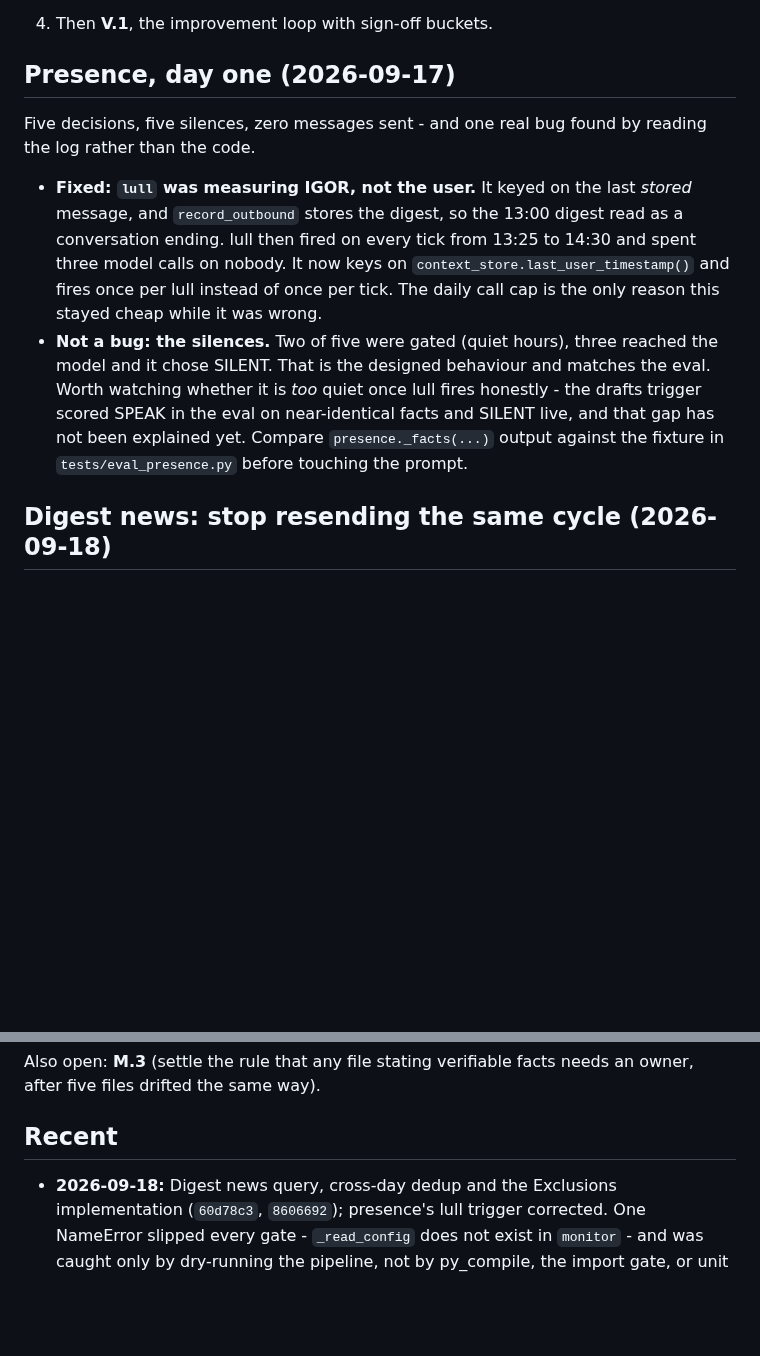
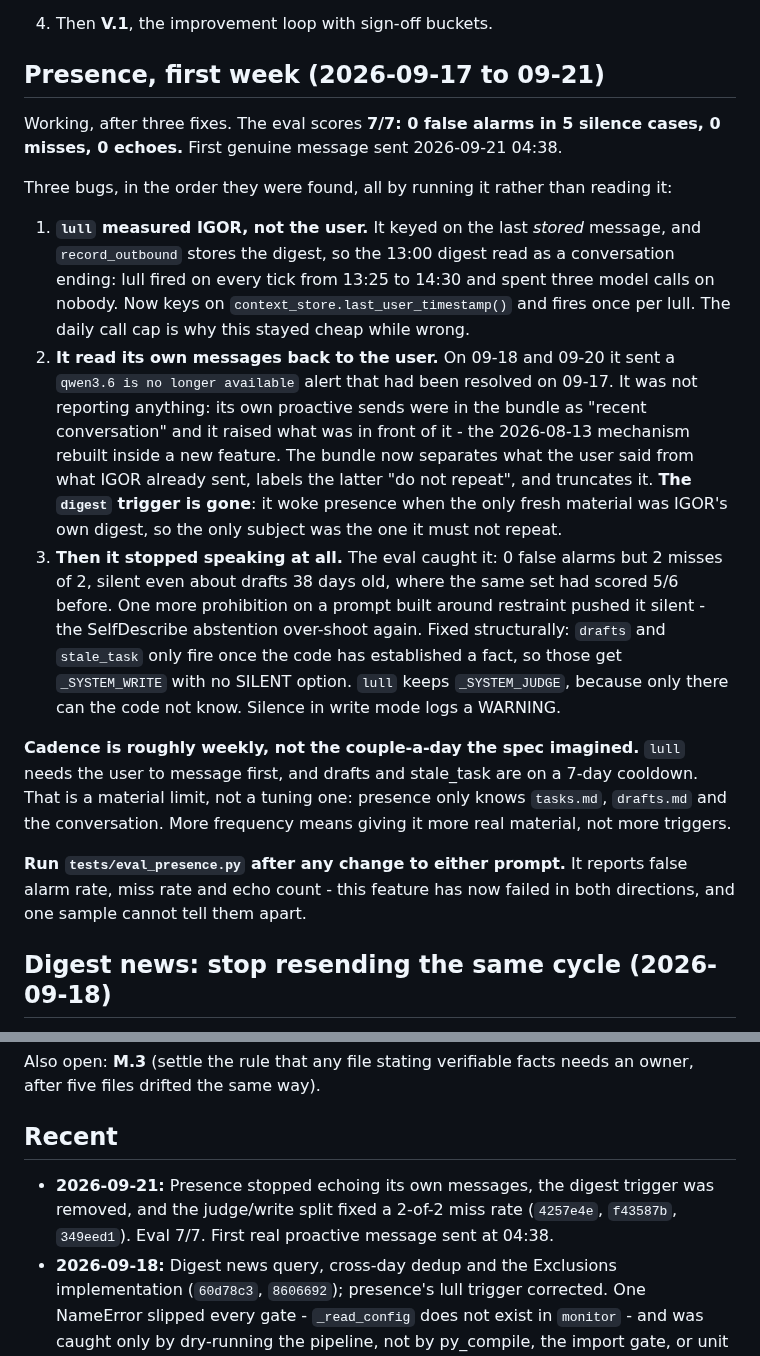
Before and after one commit to neoprimlabs/I.G.O.R., a Markdown page: STATE.md, 2 parts joined by grey strips. Drawn GitHub-style; blank space fills up the shorter version.

Commit message:
STATE: presence works, after failing in both directions
Records the three bugs and what each was found by, the 7/7 eval, and the honest
cadence limit: roughly weekly, because lull needs the user to speak first and the
other two triggers are on a 7-day cooldown. More frequency needs more material, not
more triggers.

Co-Authored-By: Claude Opus 5 (1M context) <noreply@anthropic.com>

```diff
--- a/STATE.md
+++ b/STATE.md
@@ -76,23 +76,43 @@ Last updated: **2026-09-16**
    ARCHITECTURE.md's summary.
 4. Then **V.1**, the improvement loop with sign-off buckets.
 
-## Presence, day one (2026-09-17)
+## Presence, first week (2026-09-17 to 09-21)
 
-Five decisions, five silences, zero messages sent - and one real bug found by
-reading the log rather than the code.
+Working, after three fixes. The eval scores **7/7: 0 false alarms in 5 silence
+cases, 0 misses, 0 echoes.** First genuine message sent 2026-09-21 04:38.
 
-- **Fixed: `lull` was measuring IGOR, not the user.** It keyed on the last *stored*
-  message, and `record_outbound` stores the digest, so the 13:00 digest read as a
-  conversation ending. lull then fired on every tick from 13:25 to 14:30 and spent
-  three model calls on nobody. It now keys on `context_store.last_user_timestamp()`
-  and fires once per lull instead of once per tick. The daily call cap is the only
-  reason this stayed cheap while it was wrong.
-- **Not a bug: the silences.** Two of five were gated (quiet hours), three reached
-  the model and it chose SILENT. That is the designed behaviour and matches the
-  eval. Worth watching whether it is *too* quiet once lull fires honestly - the
-  drafts trigger scored SPEAK in the eval on near-identical facts and SILENT live,
-  and that gap has not been explained yet. Compare `presence._facts(...)` output
-  against the fixture in `tests/eval_presence.py` before touching the prompt.
+Three bugs, in the order they were found, all by running it rather than reading it:
+
+1. **`lull` measured IGOR, not the user.** It keyed on the last *stored* message,
+   and `record_outbound` stores the digest, so the 13:00 digest read as a
+   conversation ending: lull fired on every tick from 13:25 to 14:30 and spent three
+   model calls on nobody. Now keys on `context_store.last_user_timestamp()` and
+   fires once per lull. The daily call cap is why this stayed cheap while wrong.
+2. **It read its own messages back to the user.** On 09-18 and 09-20 it sent a
+   `qwen3.6 is no longer available` alert that had been resolved on 09-17. It was
+   not reporting anything: its own proactive sends were in the bundle as "recent
+   conversation" and it raised what was in front of it - the 2026-08-13 mechanism
+   rebuilt inside a new feature. The bundle now separates what the user said from
+   what IGOR already sent, labels the latter "do not repeat", and truncates it.
+   **The `digest` trigger is gone**: it woke presence when the only fresh material
+   was IGOR's own digest, so the only subject was the one it must not repeat.
+3. **Then it stopped speaking at all.** The eval caught it: 0 false alarms but 2
+   misses of 2, silent even about drafts 38 days old, where the same set had scored
+   5/6 before. One more prohibition on a prompt built around restraint pushed it
+   silent - the SelfDescribe abstention over-shoot again. Fixed structurally:
+   `drafts` and `stale_task` only fire once the code has established a fact, so
+   those get `_SYSTEM_WRITE` with no SILENT option. `lull` keeps `_SYSTEM_JUDGE`,
+   because only there can the code not know. Silence in write mode logs a WARNING.
+
+**Cadence is roughly weekly, not the couple-a-day the spec imagined.** `lull` needs
+the user to message first, and drafts and stale_task are on a 7-day cooldown. That
+is a material limit, not a tuning one: presence only knows `tasks.md`, `drafts.md`
+and the conversation. More frequency means giving it more real material, not more
+triggers.
+
+**Run `tests/eval_presence.py` after any change to either prompt.** It reports false
+alarm rate, miss rate and echo count - this feature has now failed in both
+directions, and one sample cannot tell them apart.
 
 ## Digest news: stop resending the same cycle (2026-09-18)
 
@@ -339,6 +359,9 @@ owner, after five files drifted the same way).
 
 ## Recent
 
+- **2026-09-21:** Presence stopped echoing its own messages, the digest trigger was
+  removed, and the judge/write split fixed a 2-of-2 miss rate (`4257e4e`, `f43587b`,
+  `349eed1`). Eval 7/7. First real proactive message sent at 04:38.
 - **2026-09-18:** Digest news query, cross-day dedup and the Exclusions
   implementation (`60d78c3`, `8606692`); presence's lull trigger corrected. One
   NameError slipped every gate - `_read_config` does not exist in `monitor` - and
```
